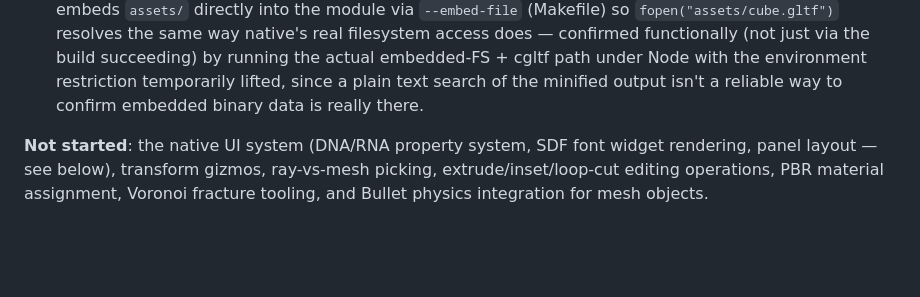
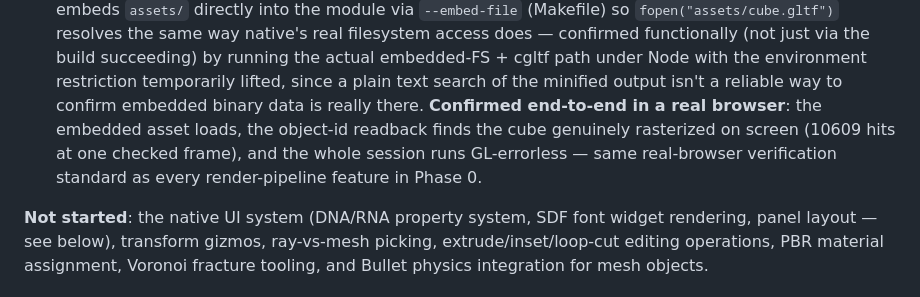
Before and after one commit to float64co/Phi, a Markdown page: phi.md, the part around the change. Rendered like a GitHub page; blank space fills up the shorter version.

Commit message:
Update phi.md: Phase 1 foundation confirmed in a real browser
User-verified: embedded glTF asset loads over the wasm FS, the
MeshObject renders correctly (object-id readback finds it genuinely
on screen), GL-errorless throughout — closes out the foundation slice
with the same real-browser verification bar Phase 0 was held to.

```diff
--- a/phi.md
+++ b/phi.md
@@ -551,7 +551,11 @@ implementation:
   just via the build succeeding) by running the actual embedded-FS + cgltf
   path under Node with the environment restriction temporarily lifted, since
   a plain text search of the minified output isn't a reliable way to confirm
-  embedded binary data is really there.
+  embedded binary data is really there. **Confirmed end-to-end in a real
+  browser**: the embedded asset loads, the object-id readback finds the
+  cube genuinely rasterized on screen (10609 hits at one checked frame),
+  and the whole session runs GL-errorless — same real-browser verification
+  standard as every render-pipeline feature in Phase 0.
 
 **Not started**: the native UI system (DNA/RNA property system, SDF font
 widget rendering, panel layout — see below), transform gizmos, ray-vs-mesh
```
